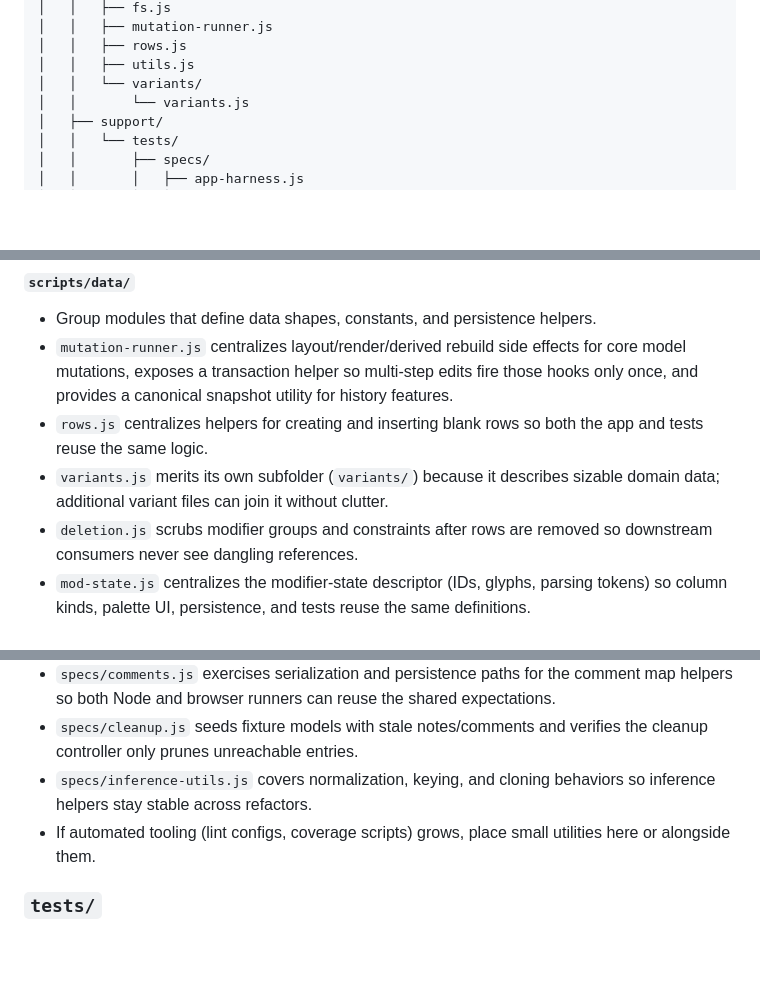
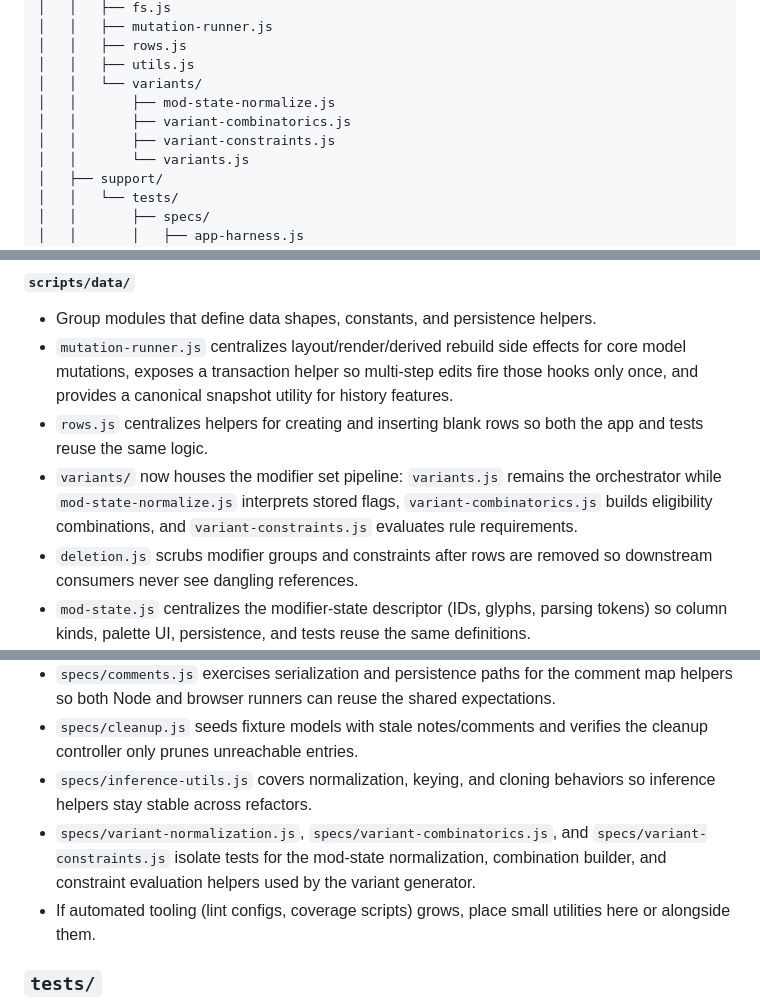
Before and after one commit to Nelitarnia/Vibelister, a Markdown page: docs/folder-structure.md, 3 parts joined by grey strips. Drawn GitHub-style; blank space fills up the shorter version.

Commit message:
Document variant helper modules

```diff
--- a/docs/folder-structure.md
+++ b/docs/folder-structure.md
@@ -77,6 +77,9 @@ This document outlines a maintainable directory layout tailored to the current c
 │   │   ├── rows.js
 │   │   ├── utils.js
 │   │   └── variants/
+│   │       ├── mod-state-normalize.js
+│   │       ├── variant-combinatorics.js
+│   │       ├── variant-constraints.js
 │   │       └── variants.js
 │   ├── support/
 │   │   └── tests/
@@ -199,7 +202,7 @@ This document outlines a maintainable directory layout tailored to the current c
 - Group modules that define data shapes, constants, and persistence helpers.
 - `mutation-runner.js` centralizes layout/render/derived rebuild side effects for core model mutations, exposes a transaction helper so multi-step edits fire those hooks only once, and provides a canonical snapshot utility for history features.
 - `rows.js` centralizes helpers for creating and inserting blank rows so both the app and tests reuse the same logic.
-- `variants.js` merits its own subfolder (`variants/`) because it describes sizable domain data; additional variant files can join it without clutter.
+- `variants/` now houses the modifier set pipeline: `variants.js` remains the orchestrator while `mod-state-normalize.js` interprets stored flags, `variant-combinatorics.js` builds eligibility combinations, and `variant-constraints.js` evaluates rule requirements.
 - `deletion.js` scrubs modifier groups and constraints after rows are removed so downstream consumers never see dangling references.
 - `mod-state.js` centralizes the modifier-state descriptor (IDs, glyphs, parsing tokens) so column kinds, palette UI, persistence, and tests reuse the same definitions.
 - Keep utility helpers (`utils.js`) and structural descriptors (`column-kinds.js`, `constants.js`, `fs.js`) nearby.
@@ -231,6 +234,7 @@ This document outlines a maintainable directory layout tailored to the current c
 - `specs/comments.js` exercises serialization and persistence paths for the comment map helpers so both Node and browser runners can reuse the shared expectations.
 - `specs/cleanup.js` seeds fixture models with stale notes/comments and verifies the cleanup controller only prunes unreachable entries.
 - `specs/inference-utils.js` covers normalization, keying, and cloning behaviors so inference helpers stay stable across refactors.
+- `specs/variant-normalization.js`, `specs/variant-combinatorics.js`, and `specs/variant-constraints.js` isolate tests for the mod-state normalization, combination builder, and constraint evaluation helpers used by the variant generator.
 - If automated tooling (lint configs, coverage scripts) grows, place small utilities here or alongside them.
 
 ### `tests/`
```
